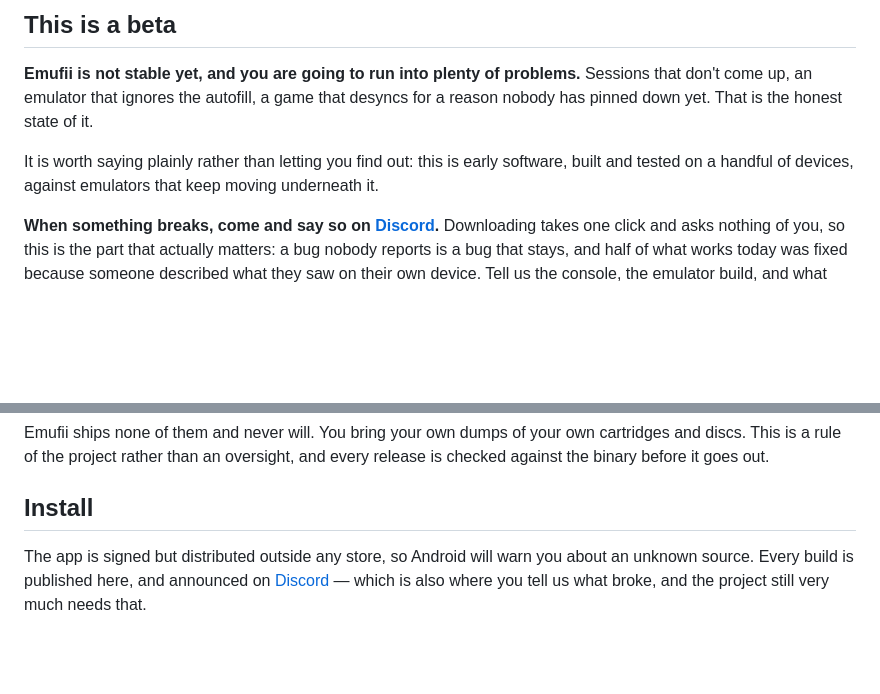
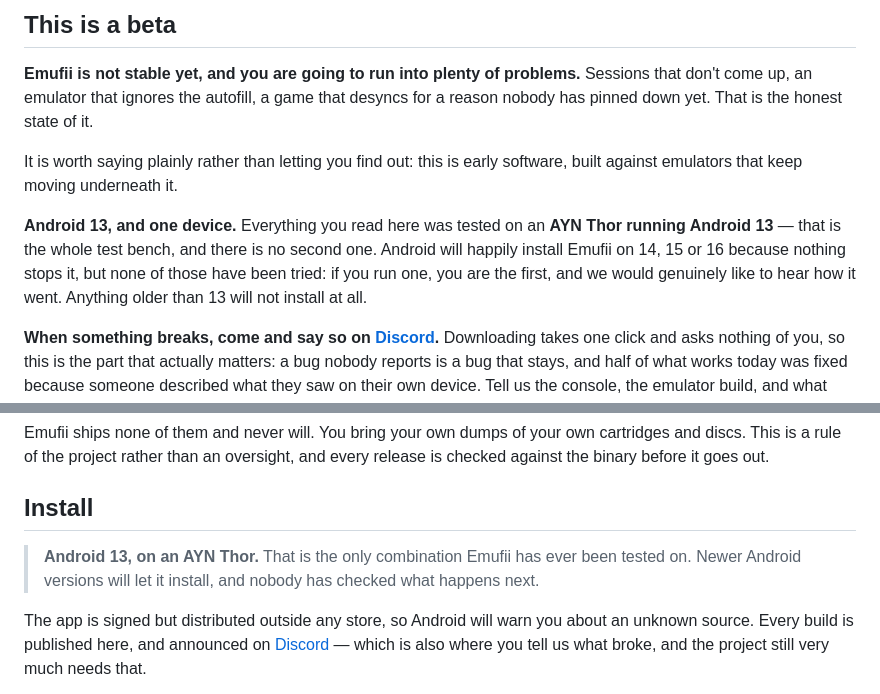
Before and after one commit to jojodogm-ctrl/emufii, a Markdown page: README.md, 2 parts joined by grey strips. Rendered like a GitHub page; blank space fills up the shorter version.

Commit message:
Android 13 sur une AYN Thor, et rien d'autre n'a été essayé

```diff
--- a/README.md
+++ b/README.md
@@ -44,8 +44,14 @@ Sessions that don't come up, an emulator that ignores the autofill, a game that
 desyncs for a reason nobody has pinned down yet. That is the honest state of it.
 
 It is worth saying plainly rather than letting you find out: this is early
-software, built and tested on a handful of devices, against emulators that keep
-moving underneath it.
+software, built against emulators that keep moving underneath it.
+
+**Android 13, and one device.** Everything you read here was tested on an
+**AYN Thor running Android 13** — that is the whole test bench, and there is no
+second one. Android will happily install Emufii on 14, 15 or 16 because nothing
+stops it, but none of those have been tried: if you run one, you are the first,
+and we would genuinely like to hear how it went. Anything older than 13 will not
+install at all.
 
 **When something breaks, come and say so on
 [Discord](https://discord.gg/tvWcb28vBZ).** Downloading takes one click and asks
@@ -115,6 +121,10 @@ cartridges and discs. This is a rule of the project rather than an oversight,
 and every release is checked against the binary before it goes out.
 
 ## Install
+
+> **Android 13, on an AYN Thor.** That is the only combination Emufii has ever
+> been tested on. Newer Android versions will let it install, and nobody has
+> checked what happens next.
 
 The app is signed but distributed outside any store, so Android will warn you
 about an unknown source. Every build is published here, and announced on
```
Also changed, not shown: other parts of README.md (+1 -1 lines).
